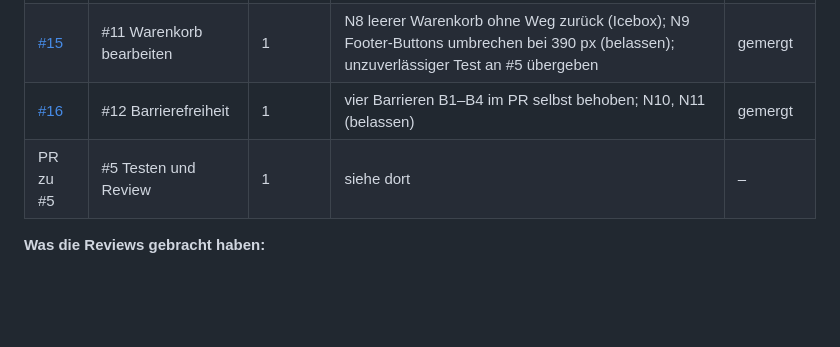
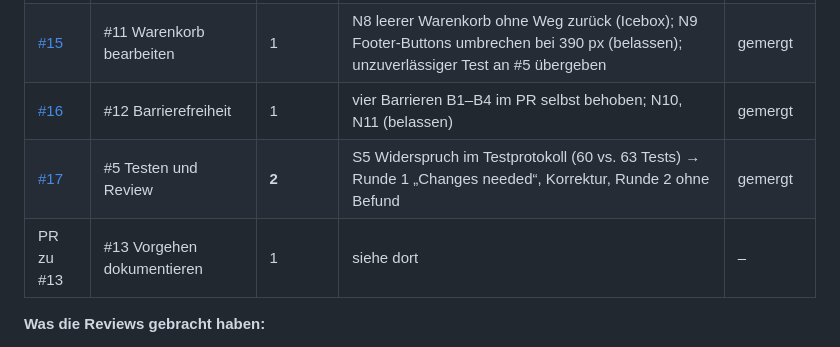
Before and after one commit to Laifstar/Mini-Shops-ohne-Backend, a Markdown page: docs/review-checkliste.md, the part around the change. Rendered like a GitHub page; blank space fills up the shorter version.

```diff
--- a/docs/review-checkliste.md
+++ b/docs/review-checkliste.md
@@ -55,7 +55,8 @@ Ein Befund ist erst dann gut formuliert, wenn er **konkret** ist (Datei und Zeil
 | [#14](https://github.com/Laifstar/Mini-Shops-ohne-Backend/pull/14) | #10 In den Warenkorb | 1 | S4 Umbruch im Header bei 390 px (behoben); in #8 übersehene CSS-Regel (behoben); N7 `localStorage` unter `file://` geteilt (belassen) | gemergt |
 | [#15](https://github.com/Laifstar/Mini-Shops-ohne-Backend/pull/15) | #11 Warenkorb bearbeiten | 1 | N8 leerer Warenkorb ohne Weg zurück (Icebox); N9 Footer-Buttons umbrechen bei 390 px (belassen); unzuverlässiger Test an #5 übergeben | gemergt |
 | [#16](https://github.com/Laifstar/Mini-Shops-ohne-Backend/pull/16) | #12 Barrierefreiheit | 1 | vier Barrieren B1–B4 im PR selbst behoben; N10, N11 (belassen) | gemergt |
-| PR zu #5 | #5 Testen und Review | 1 | siehe dort | – |
+| [#17](https://github.com/Laifstar/Mini-Shops-ohne-Backend/pull/17) | #5 Testen und Review | **2** | S5 Widerspruch im Testprotokoll (60 vs. 63 Tests) → Runde 1 „Changes needed“, Korrektur, Runde 2 ohne Befund | gemergt |
+| PR zu #13 | #13 Vorgehen dokumentieren | 1 | siehe dort | – |
 
 **Was die Reviews gebracht haben:**
 
```
Also changed, not shown: README.md (+3 -2 lines).
